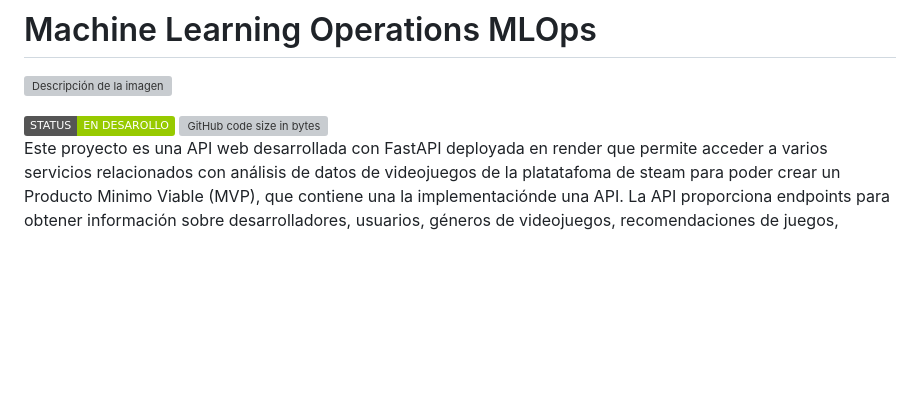
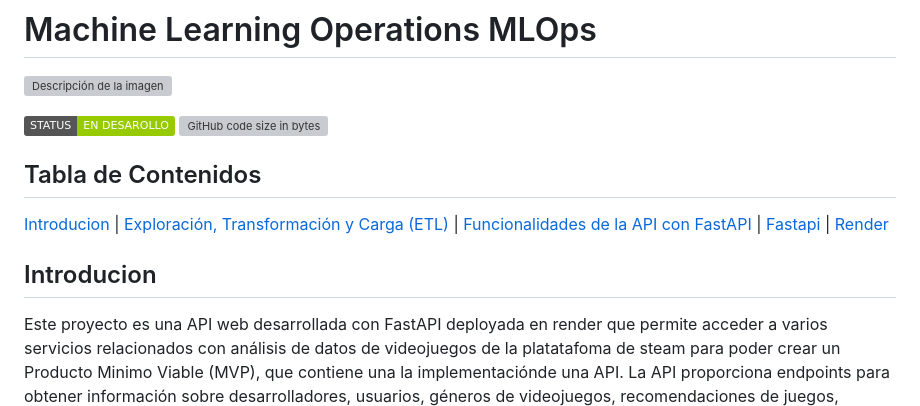
Before and after one commit to bkmay1417/Machine-Learning-Operations-MLOps-, a Markdown page: README.md, the part around the change. Rendered like a GitHub page; badges without logos; blank space fills up the shorter version; grey boxes are pictures that could not be loaded.

```diff
--- a/README.md
+++ b/README.md
@@ -16,6 +16,12 @@
     <img src="https://img.shields.io/badge/STATUS-EN%20DESAROLLO-green" />
     <img alt="GitHub code size in bytes" src="https://img.shields.io/github/languages/code-size/bkmay1417/Machine-Learning-Operations-MLOps-" />
 </div>
+
+## Tabla de Contenidos
+
+[Introducion](#Introducion) | [Exploración, Transformación y Carga (ETL)](#Exploración,-Transformación-y-Carga-(ETL)) | [Funcionalidades de la API con FastAPI](#Funcionalidades-de-la-API-con-FastAPI) | [Fastapi](#Fastapi)  | [Render](#Render)
+
+## Introducion
 Este proyecto es una API web desarrollada con FastAPI deployada en render que permite acceder a varios servicios relacionados con análisis de datos de videojuegos de la platatafoma de steam para poder crear un Producto Minimo Viable (MVP), que contiene una la implementaciónde una API. La API proporciona endpoints para obtener información sobre desarrolladores, usuarios, géneros de videojuegos, recomendaciones de juegos, análisis de reseñas y un sistema de recomendacion hecho en base a la  similitud del coseno. Los datos se obtienen de archivos json los cual fueron limpiados y almacenados en formato parquet .
 
 ## Exploración, Transformación y Carga (ETL)
```
